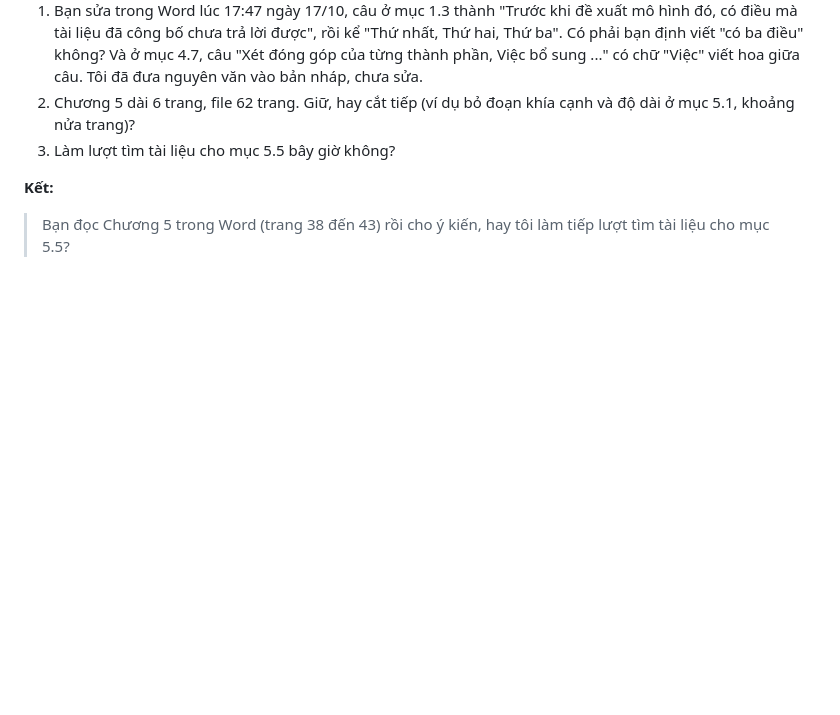
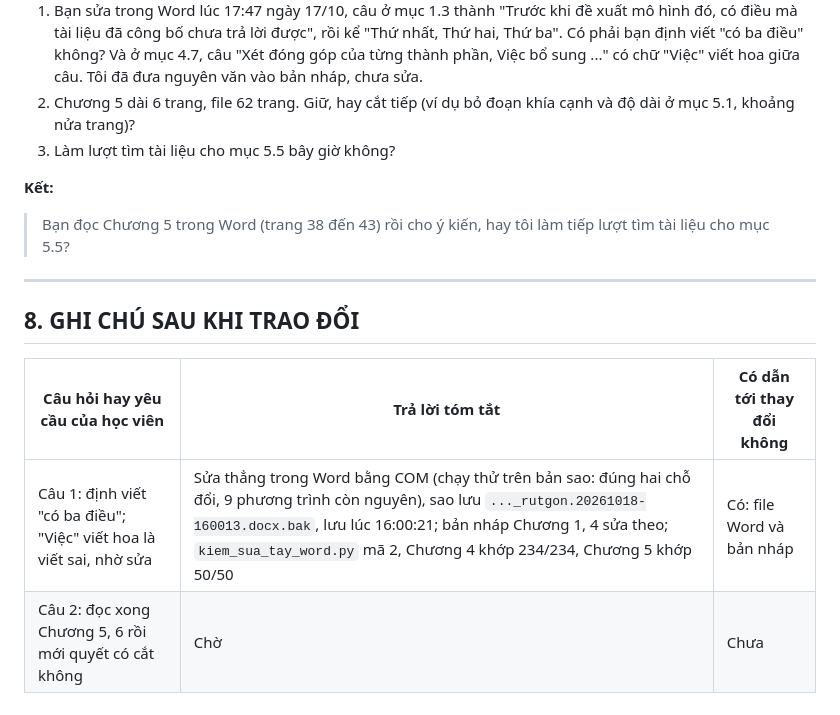
Before and after one commit to 2611326-NguyenMinhTrong/nsmgat-vietnamese-absa, a Markdown page: chuyende1/notes/CD1.11b_viet-chuong-5.md, the part around the change. GitHub-like rendering; blank space fills up the shorter version.

Commit message:
[CD1.11b] Phieu ban giao: ghi hai cho sua theo loi hoc vien (muc 1.3 "co ba dieu", muc 4.7 bo chu viet hoa giua cau), sua thang trong Word
Co-Authored-By: Claude Opus 5.5 <noreply@anthropic.com>

```diff
--- a/chuyende1/notes/CD1.11b_viet-chuong-5.md
+++ b/chuyende1/notes/CD1.11b_viet-chuong-5.md
@@ -110,3 +110,12 @@ pytest tests -q               564 passed, 1 skipped in 135.25s
 
 **Kết:**
 > Bạn đọc Chương 5 trong Word (trang 38 đến 43) rồi cho ý kiến, hay tôi làm tiếp lượt tìm tài liệu cho mục 5.5?
+
+---
+
+## 8. GHI CHÚ SAU KHI TRAO ĐỔI
+
+| Câu hỏi hay yêu cầu của học viên | Trả lời tóm tắt | Có dẫn tới thay đổi không |
+|---|---|---|
+| Câu 1: định viết "có ba điều"; "Việc" viết hoa là viết sai, nhờ sửa | Sửa thẳng trong Word bằng COM (chạy thử trên bản sao: đúng hai chỗ đổi, 9 phương trình còn nguyên), sao lưu `..._rutgon.20261018-160013.docx.bak`, lưu lúc 16:00:21; bản nháp Chương 1, 4 sửa theo; `kiem_sua_tay_word.py` mã 2, Chương 4 khớp 234/234, Chương 5 khớp 50/50 | Có: file Word và bản nháp |
+| Câu 2: đọc xong Chương 5, 6 rồi mới quyết có cắt không | Chờ | Chưa |
```
